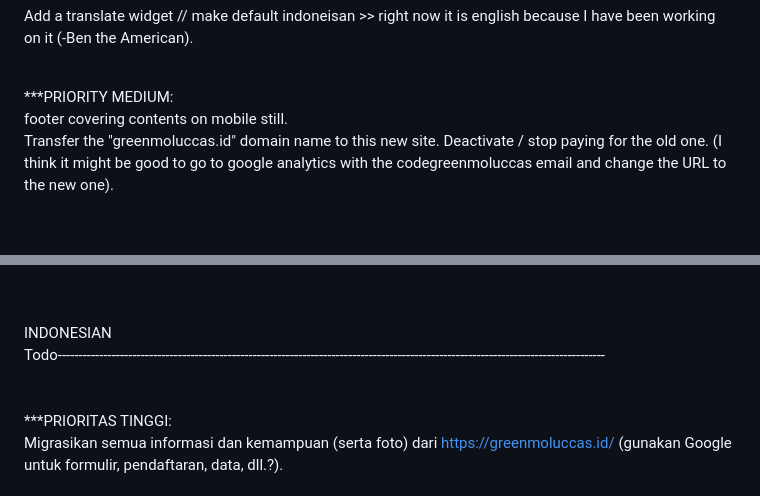
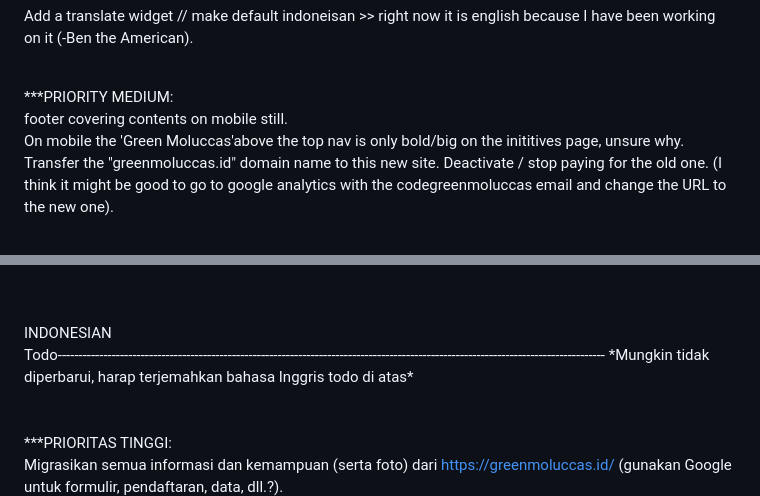
Before and after one commit to GreenMolucass/website, a Markdown page: README.md, 2 parts joined by grey strips. Drawn GitHub-style.

Commit message:
updating todo

```diff
--- a/README.md
+++ b/README.md
@@ -8,7 +8,8 @@ Todo----------------------------------------------------------------------------
 
 <br>
 ***PRIORITY MEDIUM:<br>
-footer covering contents on mobile still.
+footer covering contents on mobile still.<br>
+On mobile the 'Green Moluccas'above the top nav is only bold/big on the inititives page, unsure why.
 
 Transfer the "greenmoluccas.id" domain name to this new site. Deactivate / stop paying for the old one. (I think it might be good to go to google analytics with the codegreenmoluccas email and change the URL to the new one).
 
@@ -42,7 +43,8 @@ git config --global user.name exampleUserName
 <br>
 <br>
 INDONESIAN <br>
-Todo------------------------------------------------------------------------------------------------------------------------------------
+Todo------------------------------------------------------------------------------------------------------------------------------------ *Mungkin tidak diperbarui, harap terjemahkan bahasa Inggris todo di atas*
+
 
 <br><br>
 ***PRIORITAS TINGGI:<br>
```
